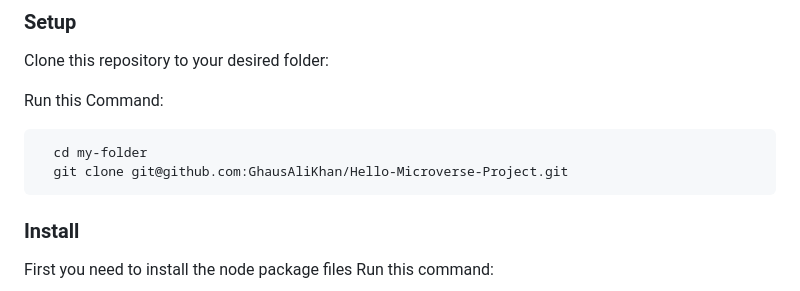
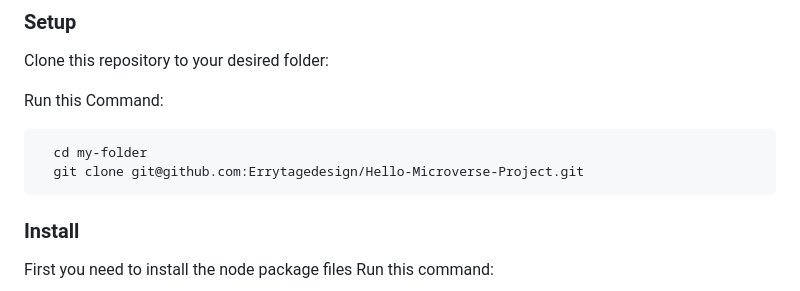
Before and after one commit to Errytagedesign/Hello-Microverse-Project, a Markdown page: README.md, the part around the change. Drawn GitHub-style.

````diff
--- a/README.md
+++ b/README.md
@@ -83,7 +83,7 @@ Run this Command:
 
 ```sh
   cd my-folder
-  git clone git@github.com:GhausAliKhan/Hello-Microverse-Project.git
+  git clone git@github.com:Errytagedesign/Hello-Microverse-Project.git
 ```
 
 ### Install
````
